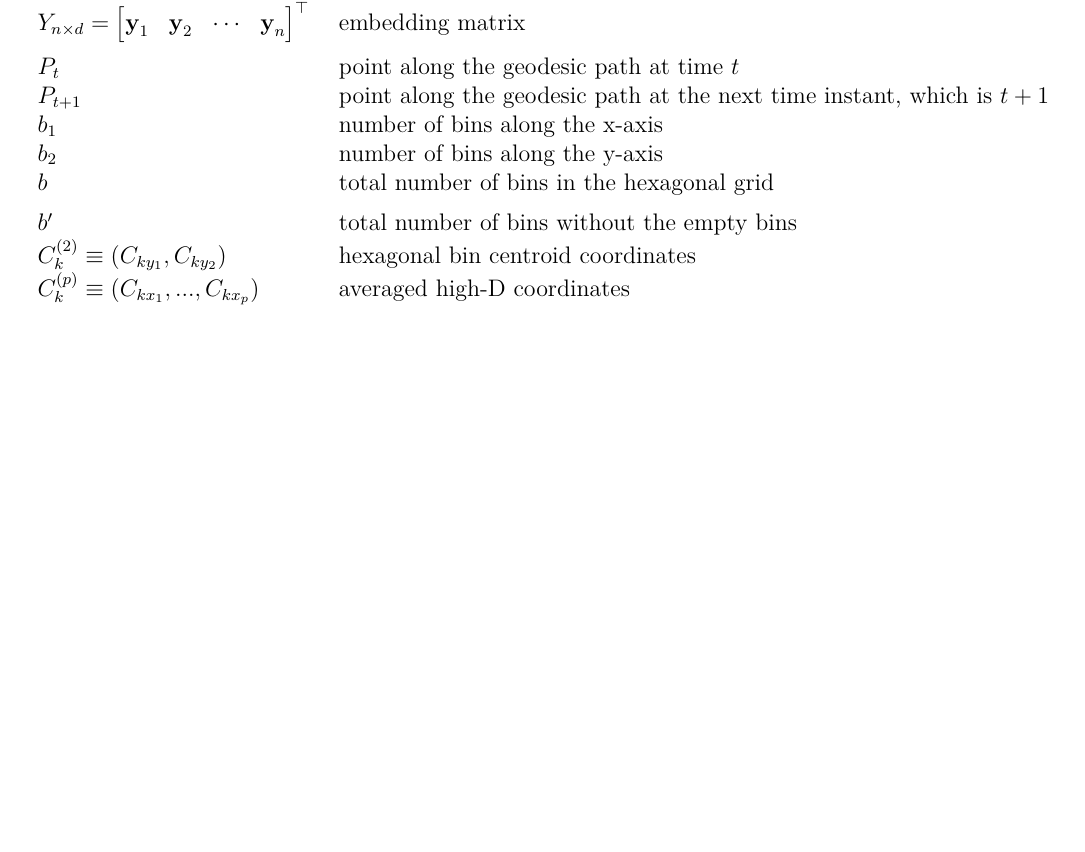
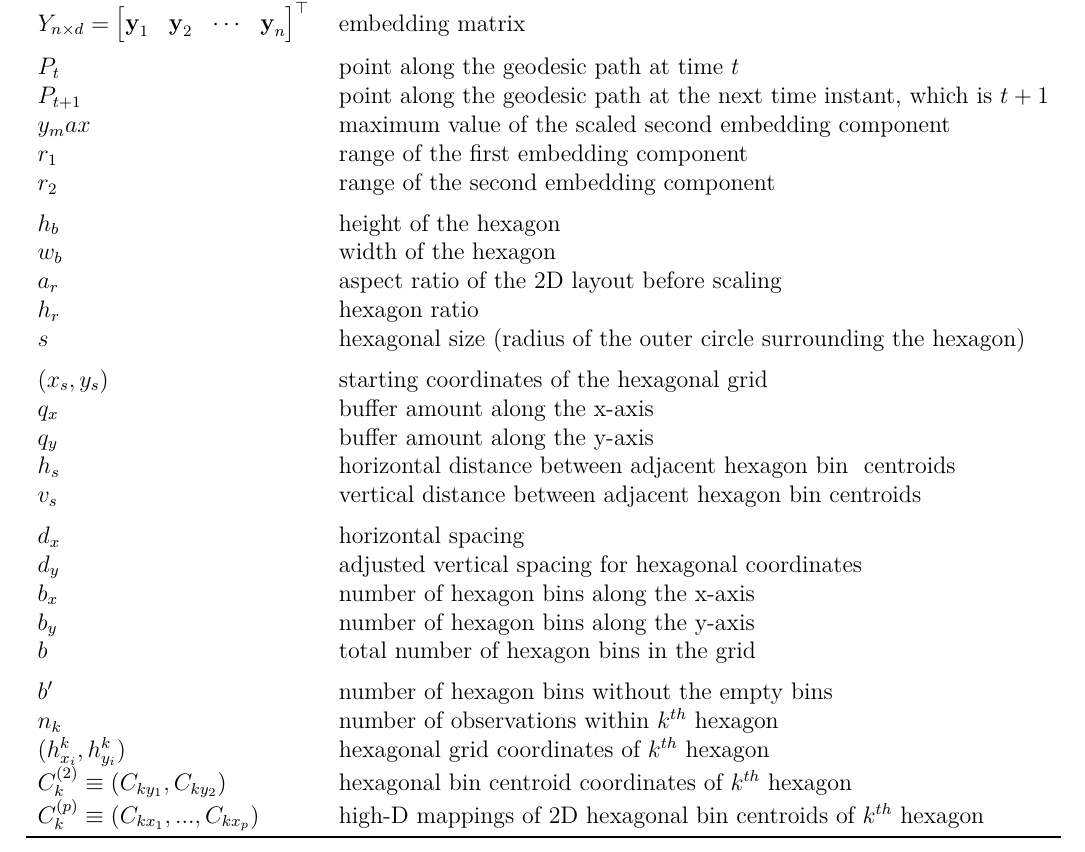
Before and after one commit to JayaniLakshika/paper-nldr-vis-algorithm, a LaTeX paper (paper.tex): part of page 5 of 7 before the commit and part of page 6 of 8 after it, cut so that both start at the same text, the shorter picture padded with empty space. Compiled offline with pdfLaTeX.

Commit message:
Added notation table

```diff
--- a/paper.tex
+++ b/paper.tex
@@ -380,13 +380,35 @@ $Y_{n \times d} = \begin{bmatrix} \textbf{y} _{1} & \textbf{y}_ {2} & \cdots & \
 \addlinespace
 $P_t$ & point along the geodesic path at time $t$\\
 $P_{t+1}$ & point along the geodesic path at the next time instant, which is $t+1$\\
-$b_1$ & number of bins along the x-axis\\
-$b_2$ & number of bins along the y-axis\\
-$b$ & total number of bins in the hexagonal grid\\
+$y_max$ & maximum value of the scaled second embedding component\\
+$r_1$ & range of the first embedding component\\
+$r_2$ & range of the second embedding component\\
 \addlinespace
-$b'$ & total number of bins without the empty bins\\
-$C_k^{(2)} \equiv (C_{ky_1}, C_{ky_2})$ & hexagonal bin centroid coordinates\\
-$C_k^{(p)} \equiv (C_{kx_1}, ..., C_{kx_p})$ & averaged high-D coordinates\\
+$h_b$ & height of the hexagon\\
+$w_b$ & width of the hexagon\\
+$a_r$ & aspect ratio of the 2D layout before scaling\\
+$h_r$ & hexagon ratio\\
+$s$ & hexagonal size (radius of the outer circle surrounding the hexagon)\\
+\addlinespace
+$(x_s, y_s)$ & starting coordinates of the hexagonal grid\\
+$q_x$ & buffer amount along the x-axis\\
+$q_y$ & buffer amount along the y-axis\\
+$h_s$ & horizontal distance between
+adjacent hexagon bin \vphantom{1} centroids\\
+$v_s$ & vertical distance between
+adjacent hexagon bin centroids\\
+\addlinespace
+$d_x$ & horizontal spacing\\
+$d_y$ & adjusted vertical spacing for hexagonal coordinates\\
+$b_x$ & number of hexagon bins along the x-axis\\
+$b_y$ & number of hexagon bins along the y-axis\\
+$b$ & total number of hexagon bins in the grid\\
+\addlinespace
+$b'$ & number of hexagon bins without the empty bins\\
+$n_k$ & number of observations within $k^{th}$ hexagon\\
+$(h^k_{x_i}, h^k_{y_i})$ & hexagonal grid coordinates of $k^{th}$ hexagon\\
+$C_k^{(2)} \equiv (C_{ky_1}, C_{ky_2})$ & hexagonal bin centroid coordinates of $k^{th}$ hexagon\\
+$C_k^{(p)} \equiv (C_{kx_1}, ..., C_{kx_p})$ & high-D mappings of 2D hexagonal bin centroids of $k^{th}$ hexagon\\
 \bottomrule
 \end{tabular}
 \end{table}
```
Also changed, not shown: data/paper_notations.csv (+25 -6 lines), paper.pdf.
